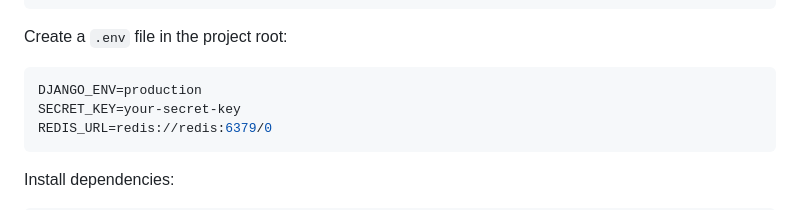
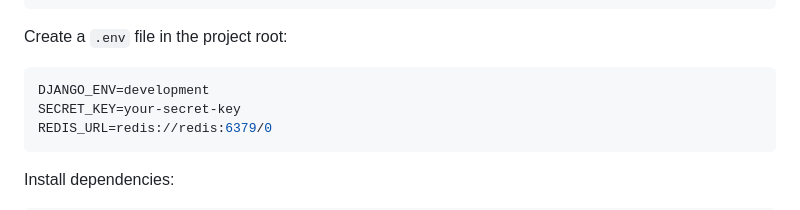
Before and after one commit to Abolfazlsi/Hotel-Booking, a Markdown page: README.md, the part around the change. GitHub-like rendering.

````diff
--- a/README.md
+++ b/README.md
@@ -137,7 +137,7 @@ source venv/bin/activate
 Create a `.env` file in the project root:
 
 ```env
-DJANGO_ENV=production
+DJANGO_ENV=development
 SECRET_KEY=your-secret-key
 REDIS_URL=redis://redis:6379/0
 ```
````
